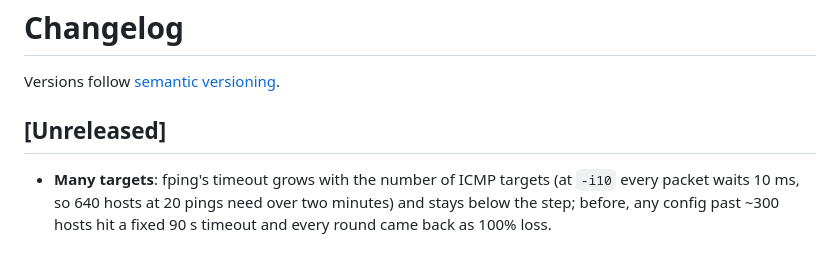
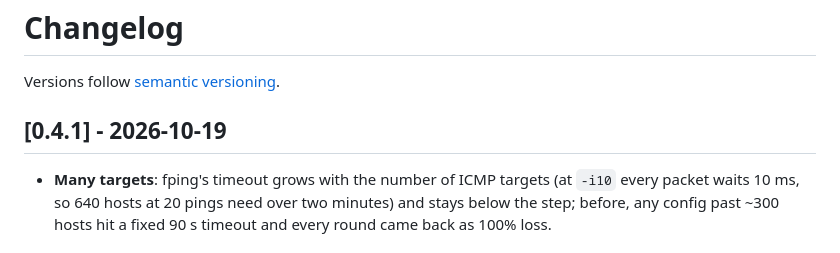
Before and after one commit to ST-DEVPT/smoketrace, a Markdown page: CHANGELOG.md, the part around the change. Drawn GitHub-style.

Commit message:
0.4.1: fping timeout scales with the number of targets

```diff
--- a/CHANGELOG.md
+++ b/CHANGELOG.md
@@ -2,7 +2,7 @@
 
 Versions follow [semantic versioning](https://semver.org).
 
-## [Unreleased]
+## [0.4.1] - 2026-10-19
 
 - **Many targets**: fping's timeout grows with the number of ICMP targets (at `-i10` every packet waits 10 ms,
   so 640 hosts at 20 pings need over two minutes) and stays below the step; before, any config past ~300 hosts
```
